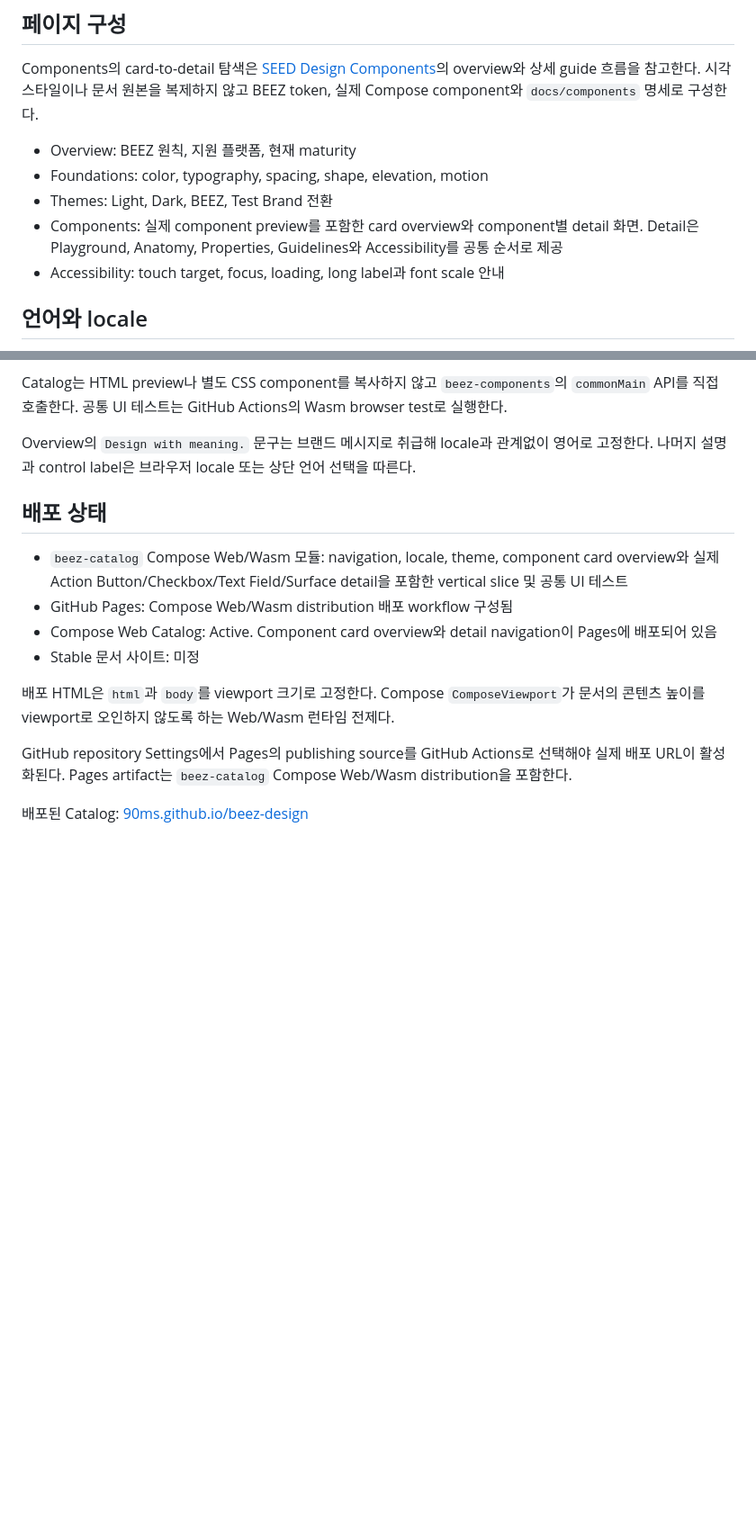
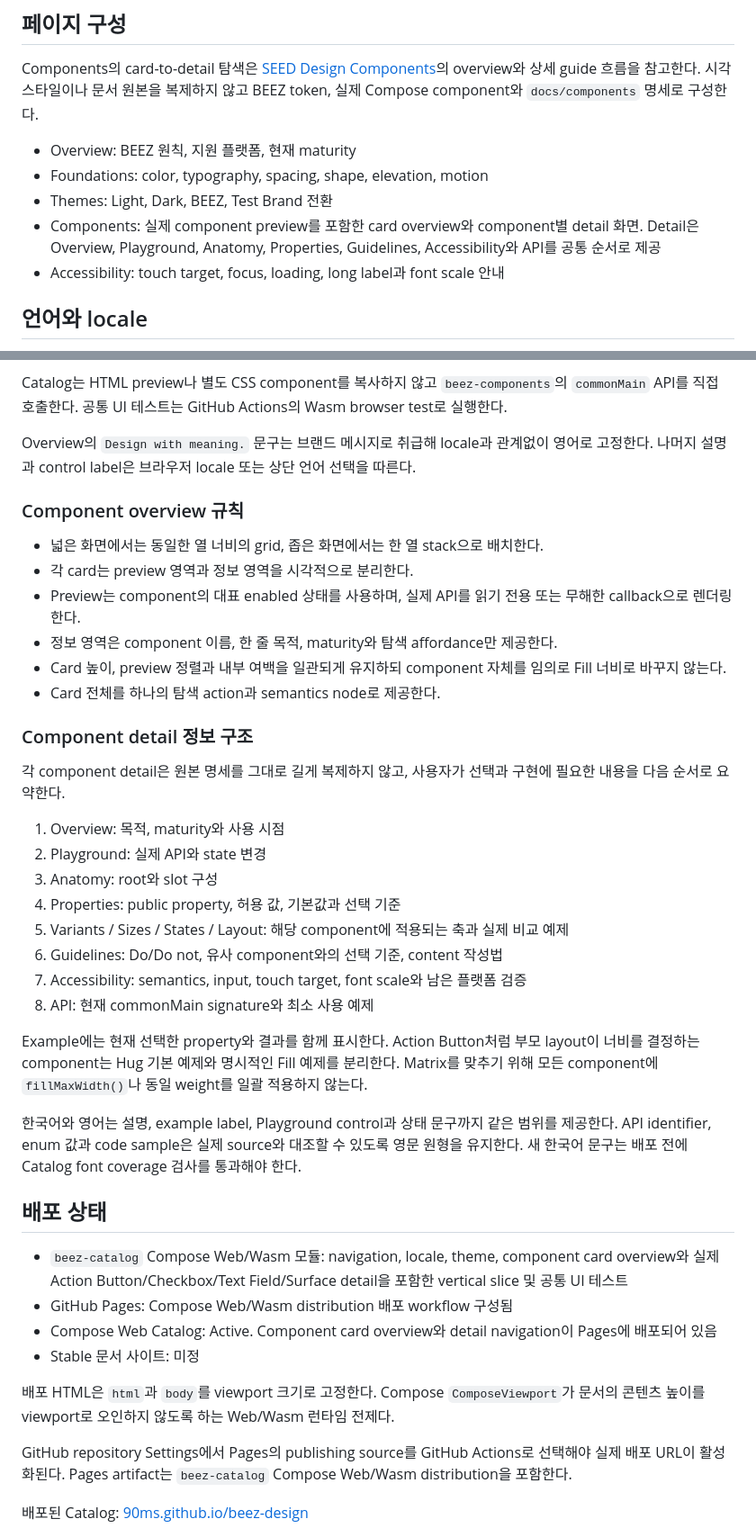
Before and after one commit to 90ms/beez-design, a Markdown page: docs/showcase.md, 2 parts joined by grey strips. Shown at 90% size. Rendered like a GitHub page; blank space fills up the shorter version.

```diff
--- a/docs/showcase.md
+++ b/docs/showcase.md
@@ -20,7 +20,7 @@ Components의 card-to-detail 탐색은 [SEED Design Components](https://seed-des
 - Overview: BEEZ 원칙, 지원 플랫폼, 현재 maturity
 - Foundations: color, typography, spacing, shape, elevation, motion
 - Themes: Light, Dark, BEEZ, Test Brand 전환
-- Components: 실제 component preview를 포함한 card overview와 component별 detail 화면. Detail은 Playground, Anatomy, Properties, Guidelines와 Accessibility를 공통 순서로 제공
+- Components: 실제 component preview를 포함한 card overview와 component별 detail 화면. Detail은 Overview, Playground, Anatomy, Properties, Guidelines, Accessibility와 API를 공통 순서로 제공
 - Accessibility: touch target, focus, loading, long label과 font scale 안내
 
 ## 언어와 locale
@@ -80,6 +80,32 @@ Catalog는 HTML preview나 별도 CSS component를 복사하지 않고 `beez-com
 
 Overview의 `Design with meaning.` 문구는 브랜드 메시지로 취급해 locale과 관계없이 영어로 고정한다. 나머지 설명과 control label은 브라우저 locale 또는 상단 언어 선택을 따른다.
 
+### Component overview 규칙
+
+- 넓은 화면에서는 동일한 열 너비의 grid, 좁은 화면에서는 한 열 stack으로 배치한다.
+- 각 card는 preview 영역과 정보 영역을 시각적으로 분리한다.
+- Preview는 component의 대표 enabled 상태를 사용하며, 실제 API를 읽기 전용 또는 무해한 callback으로 렌더링한다.
+- 정보 영역은 component 이름, 한 줄 목적, maturity와 탐색 affordance만 제공한다.
+- Card 높이, preview 정렬과 내부 여백을 일관되게 유지하되 component 자체를 임의로 Fill 너비로 바꾸지 않는다.
+- Card 전체를 하나의 탐색 action과 semantics node로 제공한다.
+
+### Component detail 정보 구조
+
+각 component detail은 원본 명세를 그대로 길게 복제하지 않고, 사용자가 선택과 구현에 필요한 내용을 다음 순서로 요약한다.
+
+1. Overview: 목적, maturity와 사용 시점
+2. Playground: 실제 API와 state 변경
+3. Anatomy: root와 slot 구성
+4. Properties: public property, 허용 값, 기본값과 선택 기준
+5. Variants / Sizes / States / Layout: 해당 component에 적용되는 축과 실제 비교 예제
+6. Guidelines: Do/Do not, 유사 component와의 선택 기준, content 작성법
+7. Accessibility: semantics, input, touch target, font scale와 남은 플랫폼 검증
+8. API: 현재 commonMain signature와 최소 사용 예제
+
+Example에는 현재 선택한 property와 결과를 함께 표시한다. Action Button처럼 부모 layout이 너비를 결정하는 component는 Hug 기본 예제와 명시적인 Fill 예제를 분리한다. Matrix를 맞추기 위해 모든 component에 `fillMaxWidth()`나 동일 weight를 일괄 적용하지 않는다.
+
+한국어와 영어는 설명, example label, Playground control과 상태 문구까지 같은 범위를 제공한다. API identifier, enum 값과 code sample은 실제 source와 대조할 수 있도록 영문 원형을 유지한다. 새 한국어 문구는 배포 전에 Catalog font coverage 검사를 통과해야 한다.
+
 ## 배포 상태
 
 - `beez-catalog` Compose Web/Wasm 모듈: navigation, locale, theme, component card overview와 실제 Action Button/Checkbox/Text Field/Surface detail을 포함한 vertical slice 및 공통 UI 테스트
```
Also changed, not shown: other parts of docs/showcase.md (+1 -1 lines), docs/components/action-button.md (+52 -2 lines).
